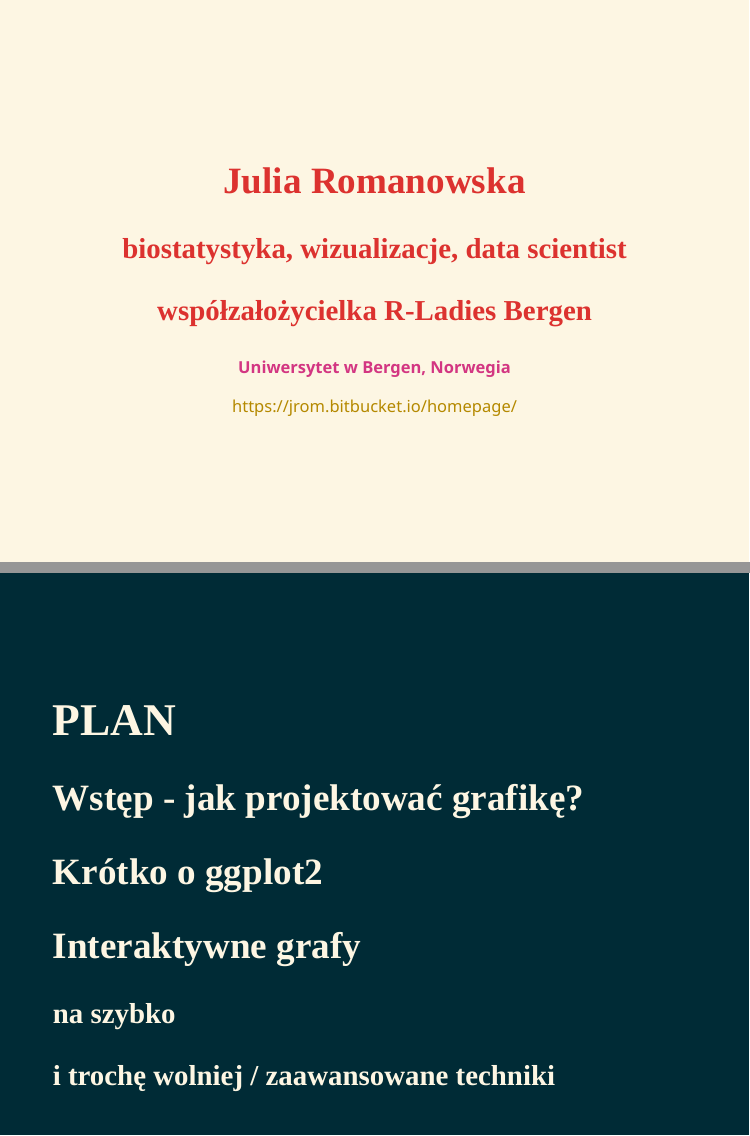
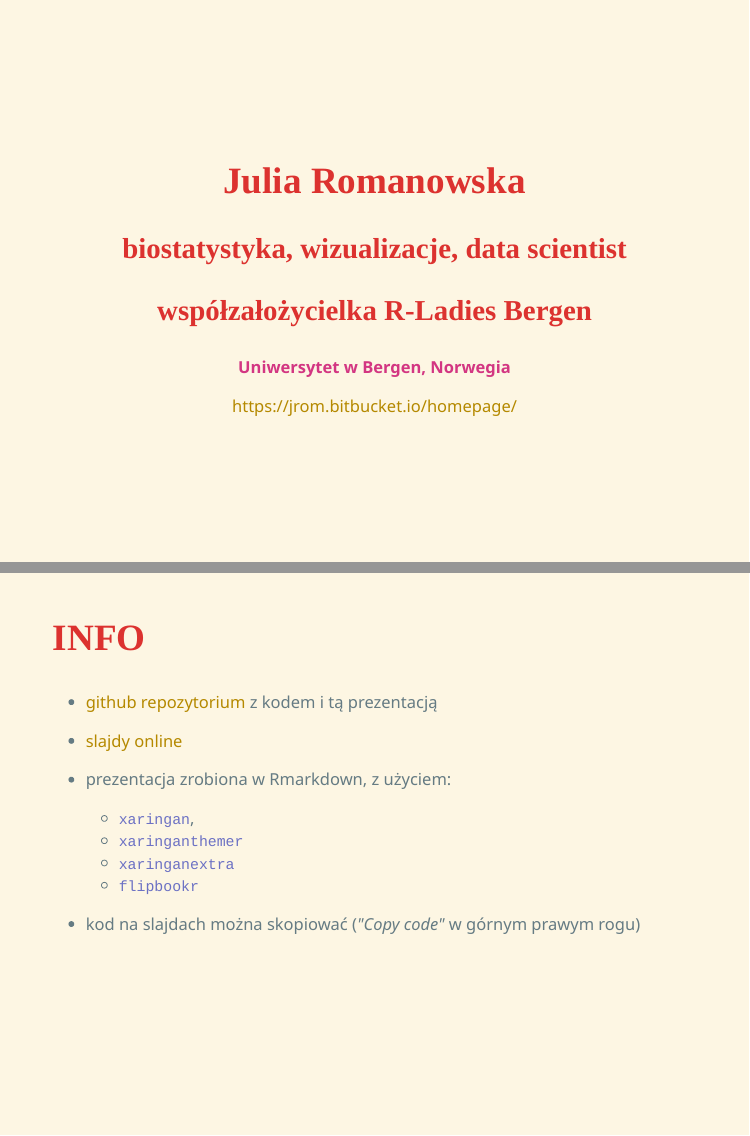
Before and after one commit to jromanowska/Wizualizacje_R, an R Markdown document (prezentacja_JRom_2020-11-25.Rmd): pages 2 and 3 of 35 before the commit and pages 2 and 3 of 36 after it, joined at a grey line. The pictures show the slides in the output file prezentacja_JRom_2020-11-25.html that the author committed with the source; the slides are laid out offline by our stand-in for remark.js, each with all of its steps uncovered, in fonts that may differ from those the slides ask for, and without slide numbers, shadows or browser add-ons; a font, style sheet, LaTeX package, included part or bibliography that could not be used is replaced or left out.

Commit message:
ostatnie poprawki

```diff
--- a/prezentacja_JRom_2020-11-25.Rmd
+++ b/prezentacja_JRom_2020-11-25.Rmd
@@ -47,6 +47,16 @@ https://jrom.bitbucket.io/homepage/
 ## INFO
 
 - [github repozytorium](https://github.com/jromanowska/Wizualizacje_R) z kodem i tą prezentacją
+- [slajdy online](https://jromanowska.github.io/Wizualizacje_R/)
+
+- prezentacja zrobiona w Rmarkdown, z użyciem:
+
+    - `xaringan`,
+    - `xaringanthemer`
+    - `xaringanextra`
+    - `flipbookr`
+
+- kod na slajdach można skopiować (*"Copy code"* w górnym prawym rogu)
 
 ---
 
@@ -58,7 +68,7 @@ class: left, inverse, bottom
 ## Krótko o ggplot2
 ## Interaktywne grafy
 ### na szybko
-### i trochę wolniej / zaawansowane techniki
+### i trochę wolniej
 
 ---
 
```
Also changed, not shown: prezentacja_JRom_2020-11-25.html, prezentacja_JRom_2020-11-25.Rmd (2 more changed lines).
